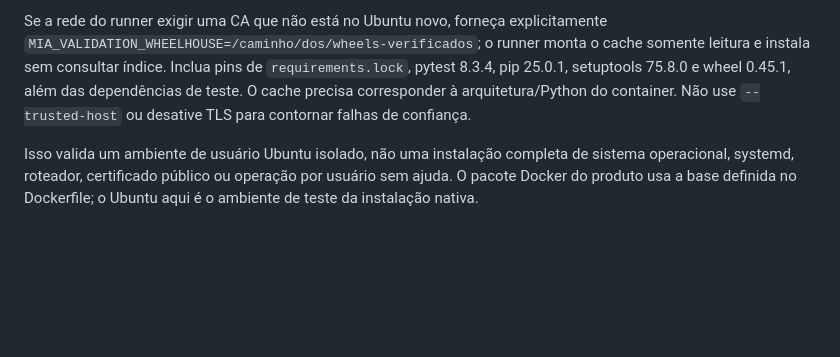
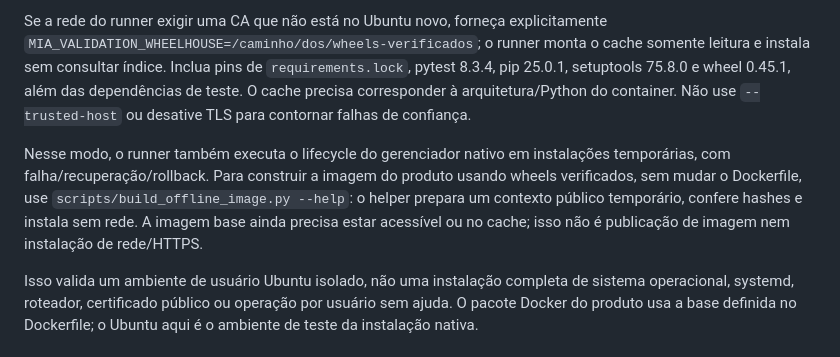
Before and after one commit to g6g6g8p8/mia, a Markdown page: docs/INSTALL-UBUNTU.md, the part around the change. Drawn GitHub-style; blank space fills up the shorter version.

```diff
--- a/docs/INSTALL-UBUNTU.md
+++ b/docs/INSTALL-UBUNTU.md
@@ -47,6 +47,8 @@ Requer Docker e Git no host. Cria um contêiner Ubuntu 24.04 com Python/dependê
 
 Se a rede do runner exigir uma CA que não está no Ubuntu novo, forneça explicitamente `MIA_VALIDATION_WHEELHOUSE=/caminho/dos/wheels-verificados`; o runner monta o cache somente leitura e instala sem consultar índice. Inclua pins de `requirements.lock`, pytest 8.3.4, pip 25.0.1, setuptools 75.8.0 e wheel 0.45.1, além das dependências de teste. O cache precisa corresponder à arquitetura/Python do container. Não use `--trusted-host` ou desative TLS para contornar falhas de confiança.
 
+Nesse modo, o runner também executa o lifecycle do gerenciador nativo em instalações temporárias, com falha/recuperação/rollback. Para construir a imagem do produto usando wheels verificados, sem mudar o Dockerfile, use `scripts/build_offline_image.py --help`: o helper prepara um contexto público temporário, confere hashes e instala sem rede. A imagem base ainda precisa estar acessível ou no cache; isso não é publicação de imagem nem instalação de rede/HTTPS.
+
 Isso valida um ambiente de usuário Ubuntu isolado, não uma instalação completa de sistema operacional, systemd, roteador, certificado público ou operação por usuário sem ajuda. O pacote Docker do produto usa a base definida no Dockerfile; o Ubuntu aqui é o ambiente de teste da instalação nativa.
 
 ## Backup do volume
```
Also changed, not shown: docs/VALIDATION.md (+2 -1 lines).
